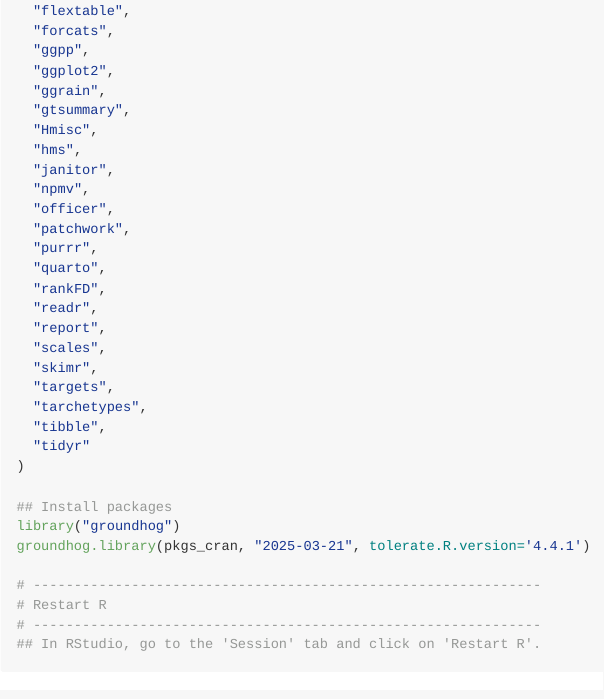
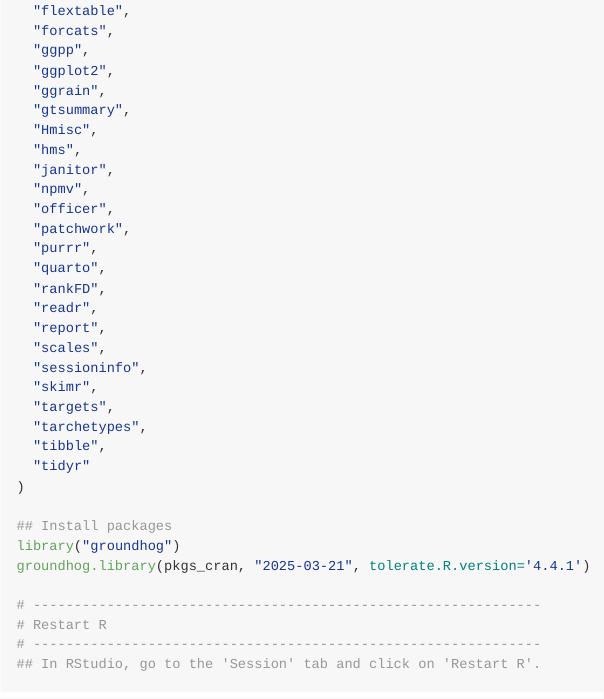
Before and after one commit to pydemull/EPLPA, an R Markdown document (README.Rmd): the page in a window 1100 px wide, from 3130 px down. The pictures show the output file README.md that the author committed with the source, drawn offline in the style of GitHub.

Commit message:
maj readme

```diff
--- a/README.Rmd
+++ b/README.Rmd
@@ -151,6 +151,7 @@
   "readr",
   "report",
   "scales",
+  "sessioninfo",
   "skimr",
   "targets",
   "tarchetypes",
```
Also changed, not shown: README.md.
